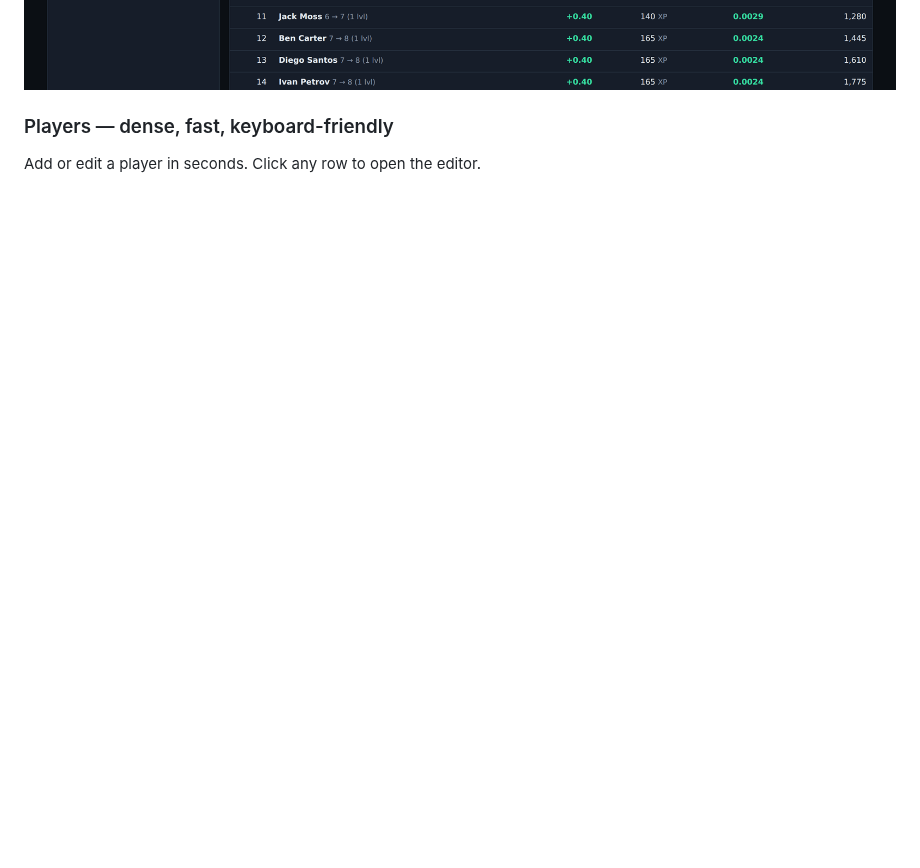
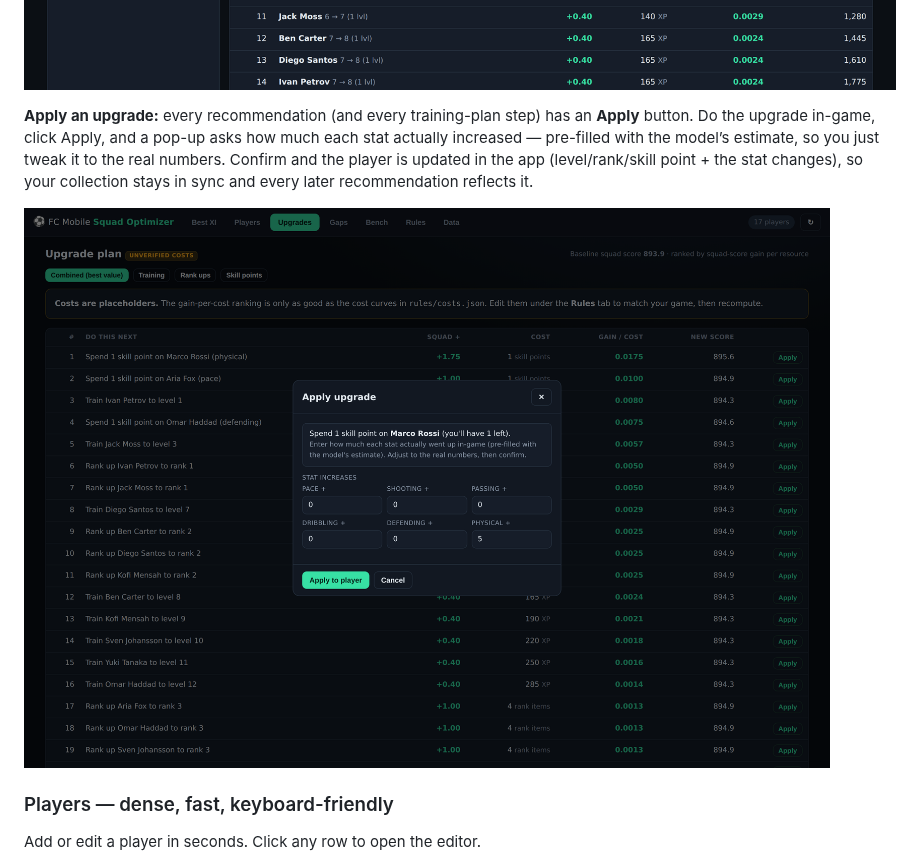
Before and after one commit to hughdwill-byte/FC-Mobile-Team-Selector, a Markdown page: README.md, the part around the change. GitHub-like rendering; pictures changed too: docs/images/10-apply-modal.png (added); blank space fills up the shorter version.

```diff
--- a/README.md
+++ b/README.md
@@ -36,6 +36,14 @@ your whole club rather than one level at a time — with a running total so you
 whenever your XP runs out.
 
 ![Training budget planner](docs/images/09-training-planner.png)
+
+**Apply an upgrade:** every recommendation (and every training-plan step) has an **Apply**
+button. Do the upgrade in-game, click Apply, and a pop-up asks how much each stat actually
+increased — pre-filled with the model’s estimate, so you just tweak it to the real numbers.
+Confirm and the player is updated in the app (level/rank/skill point + the stat changes),
+so your collection stays in sync and every later recommendation reflects it.
+
+![Apply an upgrade](docs/images/10-apply-modal.png)
 
 ### Players — dense, fast, keyboard-friendly
 Add or edit a player in seconds. Click any row to open the editor.
```
Also changed, not shown: 3 other files.
